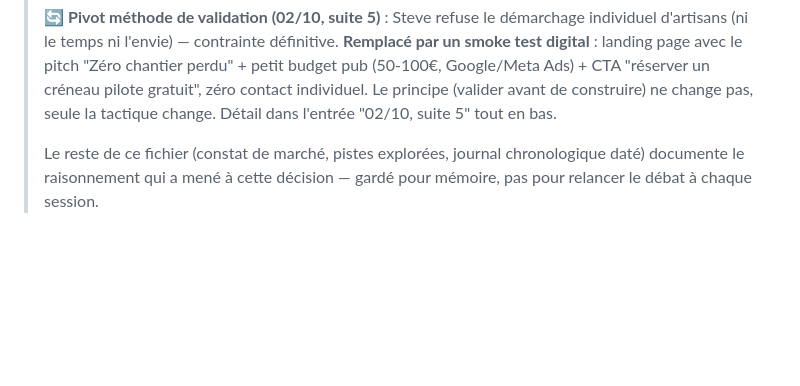
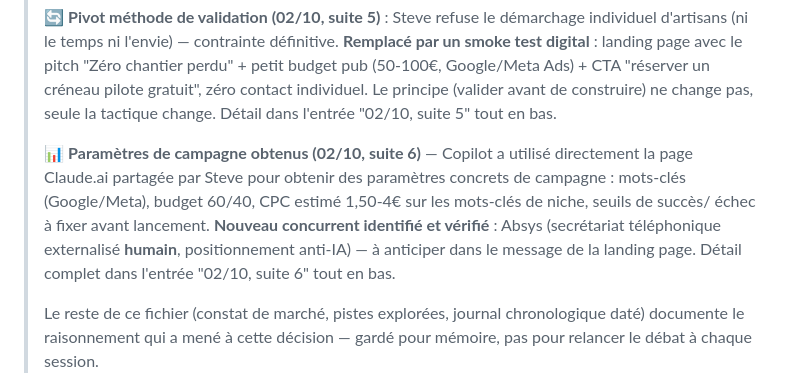
Before and after one commit to steve-blackbox/blackbox-apis, a Markdown page: PROJETS_FUTURS.md, the part around one of its changes. Rendered like a GitHub page; blank space fills up the shorter version.

```diff
--- a/PROJETS_FUTURS.md
+++ b/PROJETS_FUTURS.md
@@ -123,6 +123,15 @@
 > Ads) + CTA "réserver un créneau pilote gratuit", zéro contact individuel.
 > Le principe (valider avant de construire) ne change pas, seule la
 > tactique change. Détail dans l'entrée "02/10, suite 5" tout en bas.
+>
+> 📊 **Paramètres de campagne obtenus (02/10, suite 6)** — Copilot a
+> utilisé directement la page Claude.ai partagée par Steve pour obtenir
+> des paramètres concrets de campagne : mots-clés (Google/Meta), budget
+> 60/40, CPC estimé 1,50-4€ sur les mots-clés de niche, seuils de succès/
+> échec à fixer avant lancement. **Nouveau concurrent identifié et
+> vérifié** : Absys (secrétariat téléphonique externalisé **humain**,
+> positionnement anti-IA) — à anticiper dans le message de la landing
+> page. Détail complet dans l'entrée "02/10, suite 6" tout en bas.
 >
 > Le reste de ce fichier (constat de marché, pistes explorées, journal
 > chronologique daté) documente le raisonnement qui a mené à cette décision
```
Also changed, not shown: other parts of PROJETS_FUTURS.md (+76 -0 lines).
